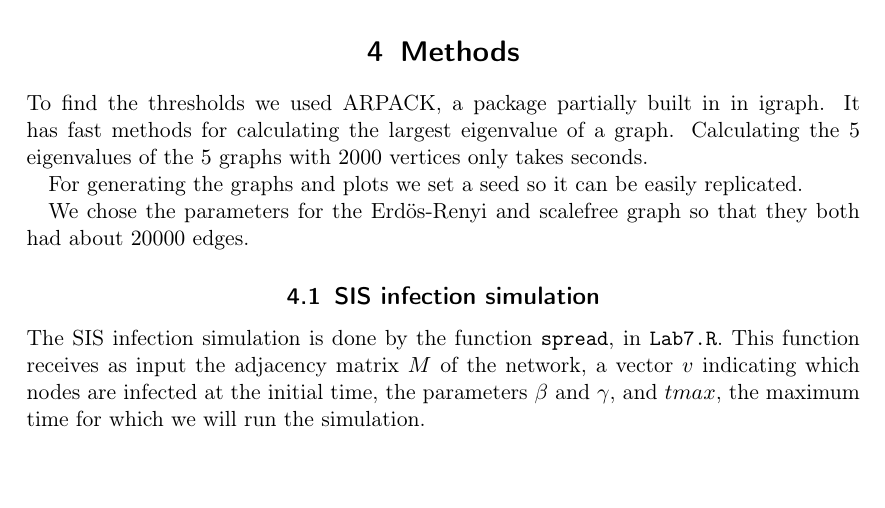
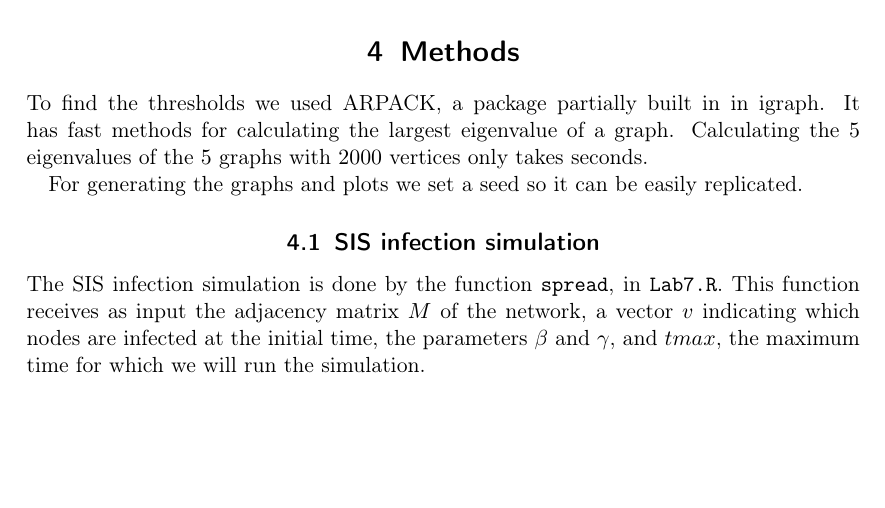
Before and after one commit to Simonvde/Lab7, a LaTeX document (Lab7Report/Lab7.tex): part of page 4 of 11, cut so that both start at the same text, the shorter picture padded with empty space. Compiled offline with pdfLaTeX.

Commit message:
fix error

```diff
--- a/Lab7Report/Lab7.tex
+++ b/Lab7Report/Lab7.tex
@@ -178,8 +178,6 @@ To find the thresholds we used ARPACK, a package partially built in in igraph. I
 
 For generating the graphs and plots we set a seed so it can be easily replicated.
 
-We chose the parameters for the Erdös-Renyi and scalefree graph so that they both had about $20000$ edges.
-
 \subsection{SIS infection simulation}
 The SIS infection simulation is done by the function \texttt{spread}, in \texttt{Lab7.R}. This function receives as input the adjacency matrix $M$ of the network, a vector $v$ indicating which nodes are infected at the initial time, the parameters $\beta$ and $\gamma$, and $tmax$, the maximum time for which we will run the simulation.
 
```
Also changed, not shown: Lab7Report/Lab7.pdf.
